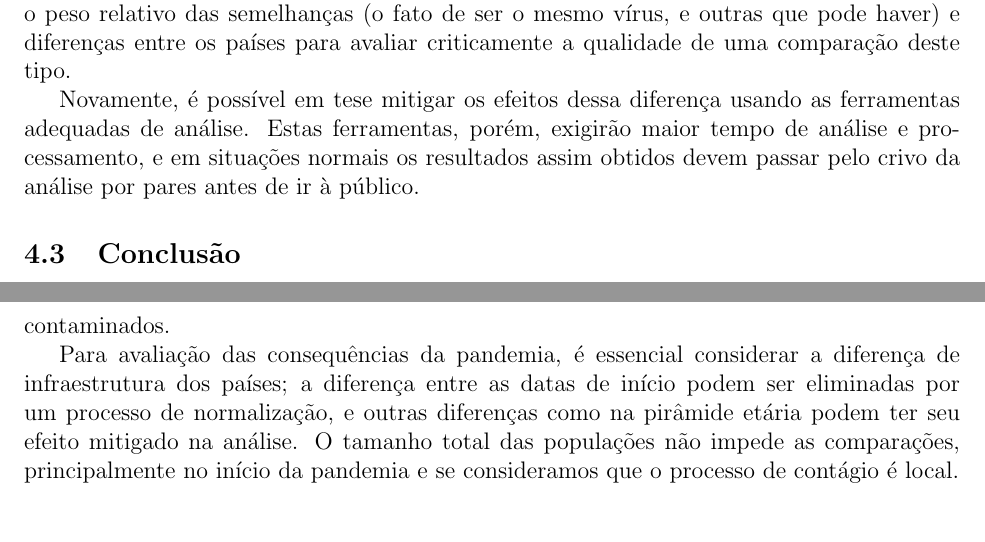
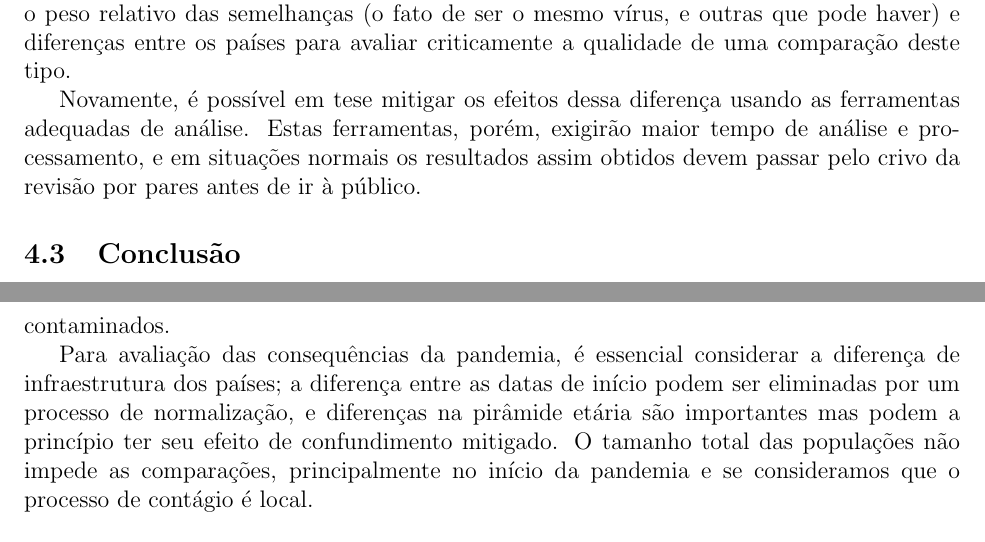
Before and after one commit to paulohubert/covid_discussao, a LaTeX document (comparando_paises_covid.tex): two parts of pages 6 and 7 of 7, joined at a grey line, cut so that both start at the same text. Compiled offline with pdfLaTeX; the source files are stored in an older character set and shown here as Unicode.

Commit message:
Pequenas correções.

```diff
--- a/comparando_paises_covid.tex
+++ b/comparando_paises_covid.tex
@@ -162,7 +162,7 @@ A estrutura e organização social de um país podem ser decisivas na determina
 
 Comparar países com estruturas ou organizações sociais muito diferentes (Alemanha e Brasil, por exemplo, ou Brasil e China) é um procedimento complexo. É preciso considerar o peso relativo das semelhanças (o fato de ser o mesmo vírus, e outras que pode haver) e diferenças entre os países para avaliar criticamente a qualidade de uma comparação deste tipo.
 
-Novamente, é possível em tese mitigar os efeitos dessa diferença usando as ferramentas adequadas de análise. Estas ferramentas, porém, exigirão maior tempo de análise e processamento, e em situações normais os resultados assim obtidos devem passar pelo crivo da análise por pares antes de ir à público.
+Novamente, é possível em tese mitigar os efeitos dessa diferença usando as ferramentas adequadas de análise. Estas ferramentas, porém, exigirão maior tempo de análise e processamento, e em situações normais os resultados assim obtidos devem passar pelo crivo da revisão por pares antes de ir à público.
 
 \subsection{Conclusão}
 
@@ -170,7 +170,7 @@ O objetivo deste texto era abrir a discussão sobre métricas adequadas ao acomp
 
 De forma resumida, esta primeira versão propõe que a métrica mais adequada para acompanhamento da dinâmica é a taxa de crescimento diário do número de casos confirmados, $I_{t+1} / I_{t}$. A taxa de crescimento diário do número de mortes é também uma métrica adequada, que pode estar sujeita a menos fontes de erro do que a determinação do número de contaminados.
 
-Para avaliação das consequências da pandemia, é essencial considerar a diferença de infraestrutura dos países; a diferença entre as datas de início podem ser eliminadas por um processo de normalização, e outras diferenças como na pirâmide etária podem ter seu efeito mitigado na análise. O tamanho total das populações não impede as comparações, principalmente no início da pandemia e se consideramos que o processo de contágio é local.
+Para avaliação das consequências da pandemia, é essencial considerar a diferença de infraestrutura dos países; a diferença entre as datas de início podem ser eliminadas por um processo de normalização, e diferenças na pirâmide etária são importantes mas podem a princípio ter seu efeito de confundimento mitigado. O tamanho total das populações não impede as comparações, principalmente no início da pandemia e se consideramos que o processo de contágio é local.
 
 \bibliography{bibliografia}
 \bibliographystyle{apalike}
```
Also changed, not shown: comparando_paises_covid.pdf, comparando_paises_covid.tex (6 more changed lines), 3 other files.
